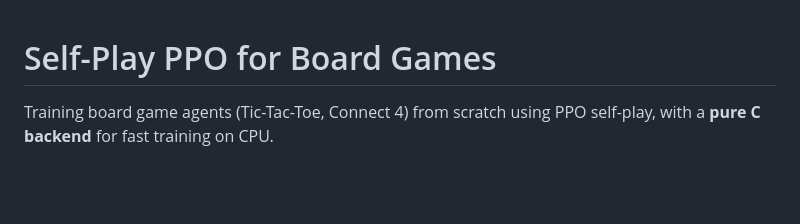
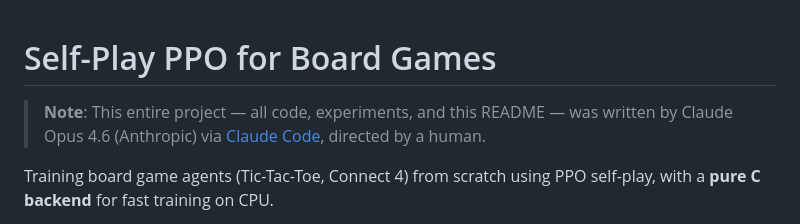
Before and after one commit to keirp/self-play-ppo, a Markdown page: README.md, the part around the change. GitHub-like rendering; blank space fills up the shorter version.

Commit message:
Note that project was written by Claude Opus 4.6
Co-Authored-By: Claude Opus 4.6 <noreply@anthropic.com>

```diff
--- a/README.md
+++ b/README.md
@@ -1,4 +1,6 @@
 # Self-Play PPO for Board Games
+
+> **Note**: This entire project — all code, experiments, and this README — was written by Claude Opus 4.6 (Anthropic) via [Claude Code](https://claude.com/claude-code), directed by a human.
 
 Training board game agents (Tic-Tac-Toe, Connect 4) from scratch using PPO self-play, with a **pure C backend** for fast training on CPU.
 
```
